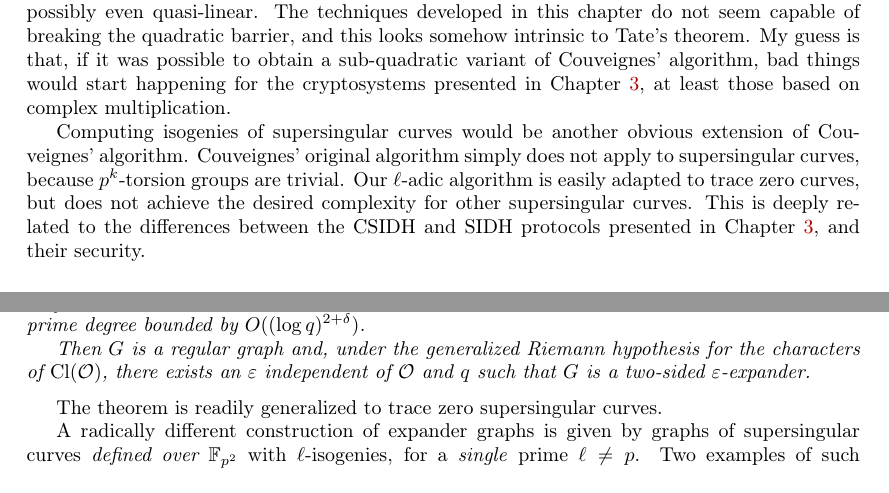
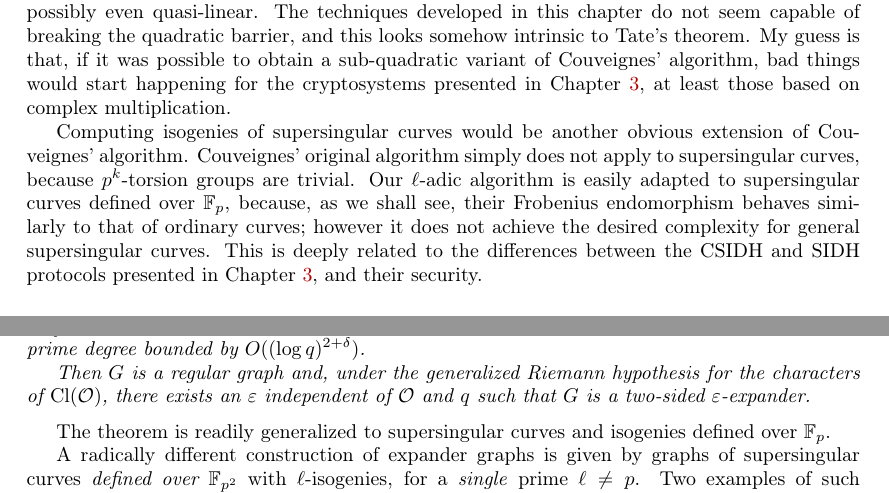
Before and after one commit to defeo/hdr, a LaTeX thesis (hdr.tex): two parts of pages 24 and 45 of 177, joined at a grey line, cut so that both start at the same text. Compiled offline with pdfLaTeX.

Commit message:
Removed "trace zero" naming

```diff
--- a/hdr.tex
+++ b/hdr.tex
@@ -1634,8 +1634,10 @@ Computing isogenies of supersingular curves would be another obvious
 extension of Couveignes' algorithm. %
 Couveignes' original algorithm simply does not apply to supersingular
 curves, because $p^k$-torsion groups are trivial. %
-Our $ℓ$-adic algorithm is easily adapted to trace zero curves, but
-does not achieve the desired complexity for other supersingular
+Our $ℓ$-adic algorithm is easily adapted to supersingular curves
+defined over $\F_p$, because, as we shall see, their Frobenius
+endomorphism behaves similarly to that of ordinary curves; however it
+does not achieve the desired complexity for general supersingular
 curves. %
 This is deeply related to the differences between the CSIDH and SIDH
 protocols presented in Chapter~\ref{cha:crypto}, and their security.
@@ -3461,8 +3463,8 @@ $(\Cl(\O),S)$; an example is shown in Figure~\ref{fig:cayley}. %
   $ε$-expander.
 \end{theorem}
 
-The theorem is readily generalized to trace zero supersingular
-curves. %
+The theorem is readily generalized to supersingular
+curves and isogenies defined over $\F_p$. %
 
 A radically different construction of expander graphs is given by
 graphs of supersingular curves \emph{defined over $\F_{p^2}$} with
```
Also changed, not shown: hdr.tex (16 more changed lines).
